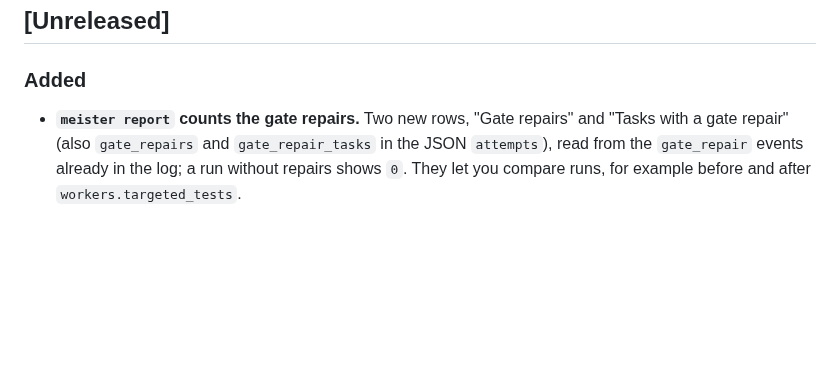
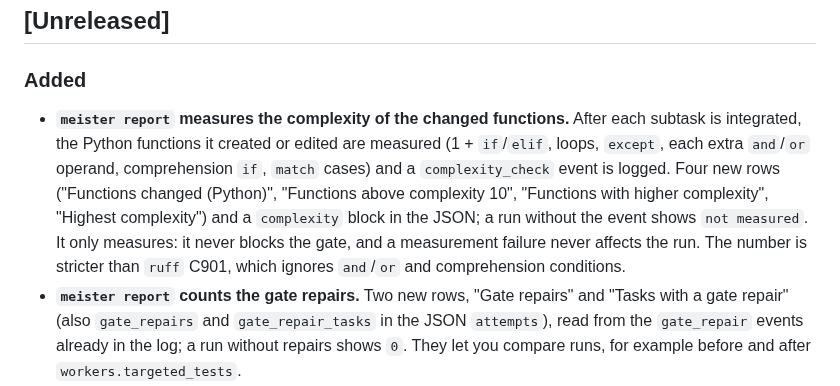
Before and after one commit to CristianonCarvalho/meisterrouter, a Markdown page: CHANGELOG.md, the part around the change. Rendered like a GitHub page; blank space fills up the shorter version.

```diff
--- a/CHANGELOG.md
+++ b/CHANGELOG.md
@@ -5,6 +5,7 @@ This changelog follows the [Keep a Changelog](https://keepachangelog.com/pt-BR/1
 ## [Unreleased]
 
 ### Added
+- **`meister report` measures the complexity of the changed functions.** After each subtask is integrated, the Python functions it created or edited are measured (1 + `if`/`elif`, loops, `except`, each extra `and`/`or` operand, comprehension `if`, `match` cases) and a `complexity_check` event is logged. Four new rows ("Functions changed (Python)", "Functions above complexity 10", "Functions with higher complexity", "Highest complexity") and a `complexity` block in the JSON; a run without the event shows `not measured`. It only measures: it never blocks the gate, and a measurement failure never affects the run. The number is stricter than `ruff` C901, which ignores `and`/`or` and comprehension conditions.
 - **`meister report` counts the gate repairs.** Two new rows, "Gate repairs" and "Tasks with a gate repair" (also `gate_repairs` and `gate_repair_tasks` in the JSON `attempts`), read from the `gate_repair` events already in the log; a run without repairs shows `0`. They let you compare runs, for example before and after `workers.targeted_tests`.
 - **`workers.targeted_tests` (enabled by default): workers run only the tests of the files they changed.** Every worker prompt now asks it to leave the whole test suite and the repository-wide linters and type checkers to the evidence gate, which runs them in full afterwards and sends failures back. In 311 measured Claude worker sessions, 51% ran the whole suite at least once (479 full runs), each taking minutes and re-read on every later turn. Set `false` to restore the old prompt. The cost effect is not measured yet.
 - **The `/timeline` page lets you choose which project to see.** A **Project** box in the top bar (the same registry as `/config`) loads that project's runs and timeline from its own log, with the prices, lanes and silence threshold of its own `meister.config.yaml`. The choice goes in the URL (`/timeline?project=<id>`); `/api/runs`, `/api/timeline` and `/api/timelines` accept `?project=<id>` (404 `unknown_project`, 409 `project_missing`). Read-only: nothing is written in the other project.
```
Also changed, not shown: CHANGELOG.pt-BR.md (+1 -0 lines), 1 other file.
